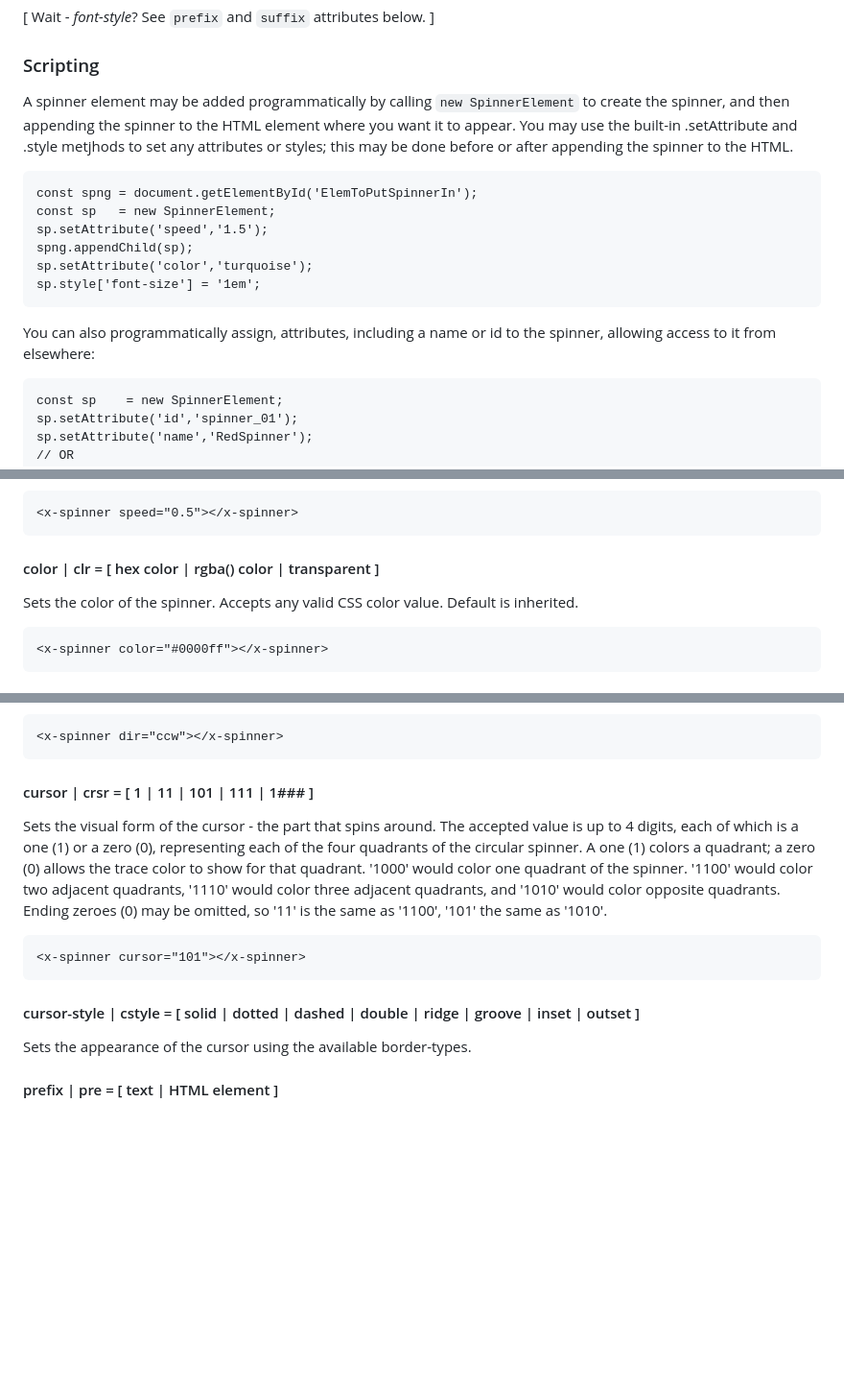
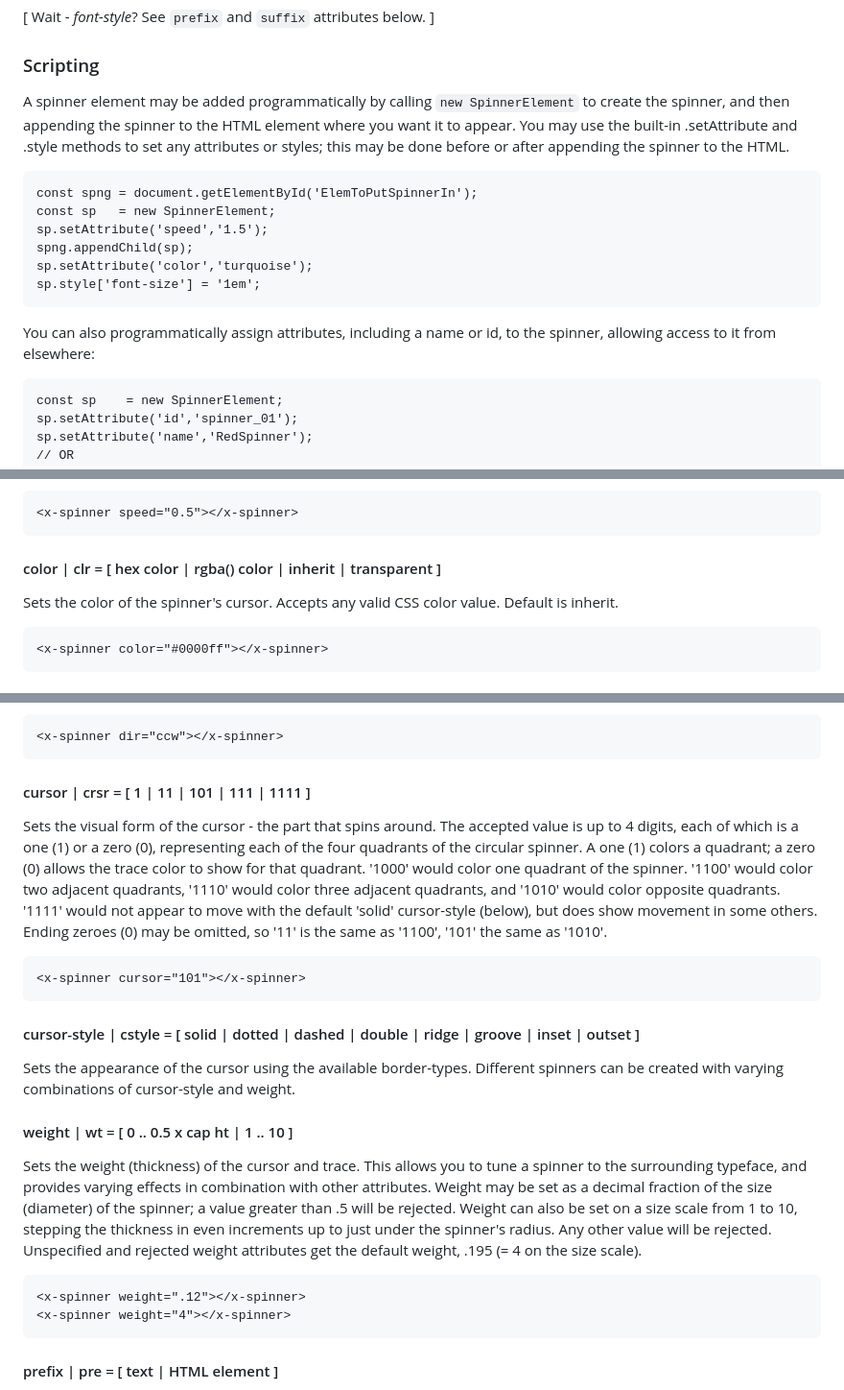
Before and after one commit to bwva/HTML-SpinnerElem, a Markdown page: README.md, 3 parts joined by grey strips. Shown: that part at 96% size. GitHub-like rendering; blank space fills up the shorter version.

````diff
--- a/README.md
+++ b/README.md
@@ -47,7 +47,7 @@ In the HTML spinner tag, the usual attributes, such as `id=` or `style=`, may be
 [ Wait - _font-style_? See `prefix` and `suffix` attributes below. ]
 
 ### Scripting
-A spinner element may be added programmatically by calling `new SpinnerElement` to create the spinner, and then appending the spinner to the HTML element where you want it to appear. You may use the built-in .setAttribute and .style metjhods to set any attributes or styles; this may be done before or after appending the spinner to the HTML.
+A spinner element may be added programmatically by calling `new SpinnerElement` to create the spinner, and then appending the spinner to the HTML element where you want it to appear. You may use the built-in .setAttribute and .style methods to set any attributes or styles; this may be done before or after appending the spinner to the HTML.
 ```
 const spng = document.getElementById('ElemToPutSpinnerIn');
 const sp   = new SpinnerElement;
@@ -56,7 +56,7 @@ spng.appendChild(sp);
 sp.setAttribute('color','turquoise');
 sp.style['font-size'] = '1em';
 ```
-You can also programmatically assign, attributes, including a name or id to the spinner, allowing access to it from elsewhere:
+You can also programmatically assign attributes, including a name or id, to the spinner, allowing access to it from elsewhere:
 ```
 const sp	= new SpinnerElement;
 sp.setAttribute('id','spinner_01');
@@ -117,8 +117,8 @@ Controls the speed of the spinner. The value represents the time in seconds for
 <x-spinner speed="0.5"></x-spinner>
 ```
 
-#### color | clr = [ hex color | rgba() color | transparent  ]
-Sets the color of the spinner. Accepts any valid CSS color value. Default is inherited.
+#### color | clr = [ hex color | rgba() color | inherit | transparent  ]
+Sets the color of the spinner's cursor. Accepts any valid CSS color value. Default is inherit.
 ```html
 <x-spinner color="#0000ff"></x-spinner>
 ```
@@ -136,14 +136,21 @@ Sets the direction of spin. Default is clockwise ('cw').
 <x-spinner dir="ccw"></x-spinner>
 ```
 
-#### cursor | crsr = [ 1 | 11 | 101 | 111 | 1### ]
-Sets the visual form of the cursor - the part that spins around. The accepted value is up to 4 digits, each of which is a one (1) or a zero (0), representing each of the four quadrants of the circular spinner. A one (1) colors a quadrant; a zero (0) allows the trace color to show for that quadrant. '1000' would color one quadrant of the spinner. '1100' would color two adjacent quadrants, '1110' would color three adjacent quadrants, and '1010' would color opposite quadrants. Ending zeroes (0) may be omitted, so '11' is the same as '1100', '101' the same as '1010'.
+#### cursor | crsr = [ 1 | 11 | 101 | 111 | 1111 ]
+Sets the visual form of the cursor - the part that spins around. The accepted value is up to 4 digits, each of which is a one (1) or a zero (0), representing each of the four quadrants of the circular spinner. A one (1) colors a quadrant; a zero (0) allows the trace color to show for that quadrant. '1000' would color one quadrant of the spinner. '1100' would color two adjacent quadrants, '1110' would color three adjacent quadrants, and '1010' would color opposite quadrants. '1111' would not appear to move with the default 'solid' cursor-style (below), but does show movement in some others. Ending zeroes (0) may be omitted, so '11' is the same as '1100', '101' the same as '1010'.
 ```html
 <x-spinner cursor="101"></x-spinner>
 ```
 
 #### cursor-style | cstyle = [ solid | dotted | dashed | double | ridge | groove | inset | outset ]
-Sets the appearance of the cursor using the available border-types.
+Sets the appearance of the cursor using the available border-types. Different spinners can be created with varying combinations of cursor-style and weight.
+
+#### weight | wt = [ 0 .. 0.5 x cap ht | 1 .. 10 ]
+Sets the weight (thickness) of the cursor and trace. This allows you to tune a spinner to the surrounding typeface, and provides varying effects in combination with other attributes. Weight may be set as a decimal fraction of the size (diameter) of the spinner; a value greater than .5 will be rejected. Weight can also be set on a size scale from 1 to 10, stepping the thickness in even increments up to just under the spinner's radius. Any other value will be rejected. Unspecified and rejected weight attributes get the default weight, .195 (= 4 on the size scale).
+```html
+<x-spinner weight=".12"></x-spinner>
+<x-spinner weight="4"></x-spinner>
+```
 
 #### prefix | pre = [ text | HTML element ]
 Adds text or an HTML element right before the spinner. The spinner is styled as an `inline-block`, so it will stay on the same line as the prefix, unless the prefix itself forces a newline. It may be necessary to provide visual space in the prefix text, if the spinner has the default 0-width kerning.
````
Also changed, not shown: other parts of README.md (+1 -8 lines).
